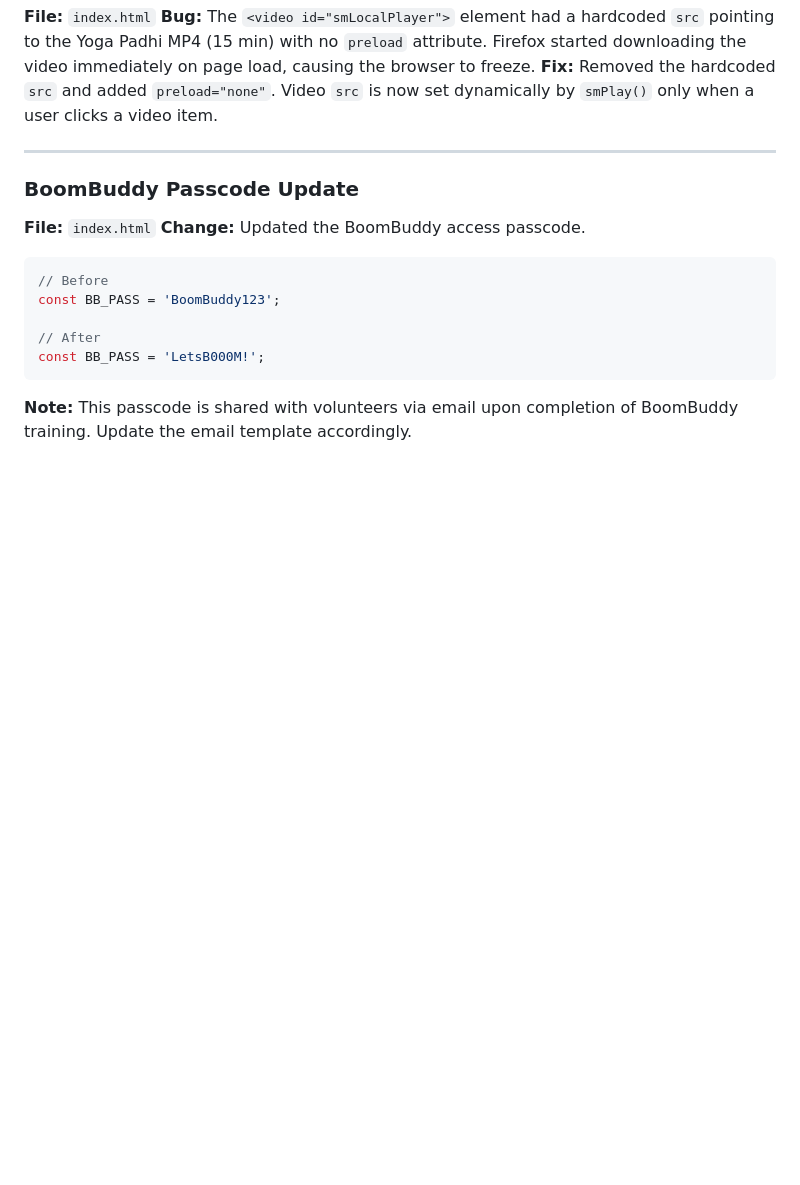
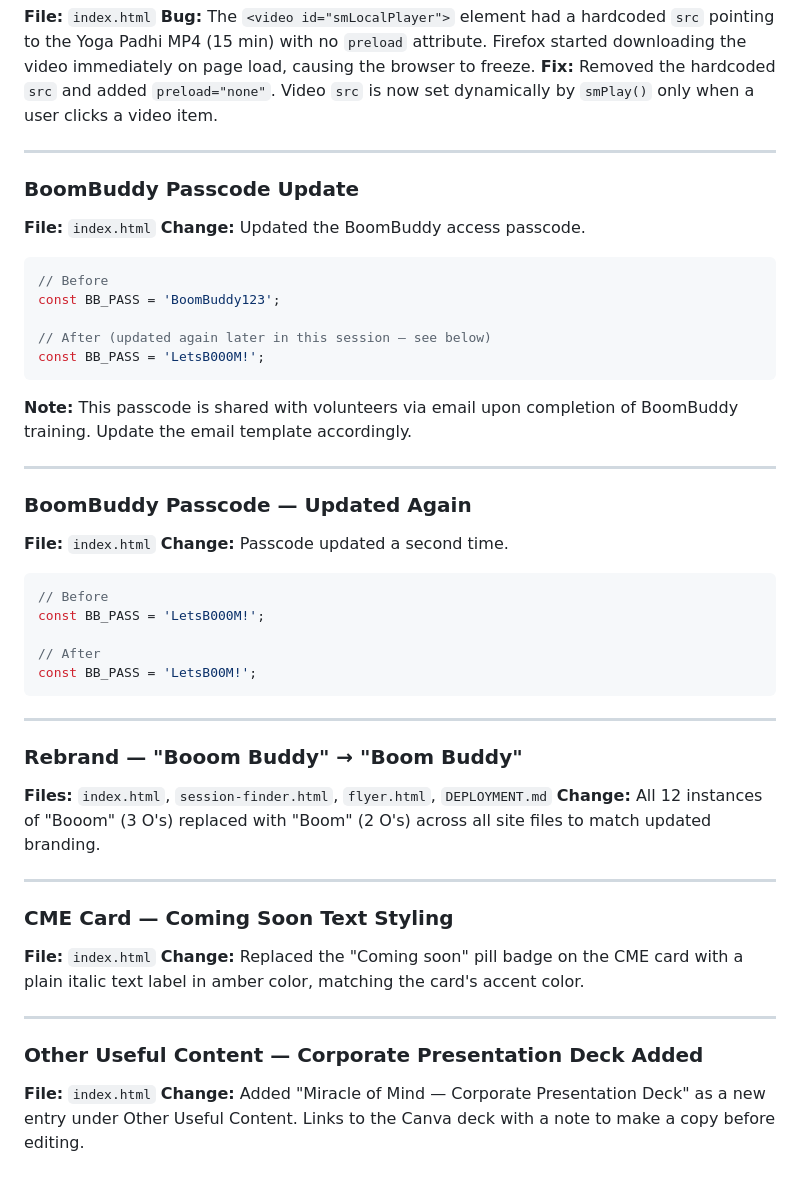
Before and after one commit to aravindmurari/MoM-Isha, a Markdown page: CHANGELOG.md, the part around the change. GitHub-like rendering; blank space fills up the shorter version.

Commit message:
Update CHANGELOG with all 2026-05-08 changes
Co-Authored-By: Claude Sonnet 4.6 <noreply@anthropic.com>

````diff
--- a/CHANGELOG.md
+++ b/CHANGELOG.md
@@ -73,7 +73,38 @@ Each entry includes the file, the specific change, and any notes relevant for me
 // Before
 const BB_PASS = 'BoomBuddy123';
 
-// After
+// After (updated again later in this session — see below)
 const BB_PASS = 'LetsB000M!';
 ```
 **Note:** This passcode is shared with volunteers via email upon completion of BoomBuddy training. Update the email template accordingly.
+
+---
+
+### BoomBuddy Passcode — Updated Again
+**File:** `index.html`
+**Change:** Passcode updated a second time.
+```javascript
+// Before
+const BB_PASS = 'LetsB000M!';
+
+// After
+const BB_PASS = 'LetsB00M!';
+```
+
+---
+
+### Rebrand — "Booom Buddy" → "Boom Buddy"
+**Files:** `index.html`, `session-finder.html`, `flyer.html`, `DEPLOYMENT.md`
+**Change:** All 12 instances of "Booom" (3 O's) replaced with "Boom" (2 O's) across all site files to match updated branding.
+
+---
+
+### CME Card — Coming Soon Text Styling
+**File:** `index.html`
+**Change:** Replaced the "Coming soon" pill badge on the CME card with a plain italic text label in amber color, matching the card's accent color.
+
+---
+
+### Other Useful Content — Corporate Presentation Deck Added
+**File:** `index.html`
+**Change:** Added "Miracle of Mind — Corporate Presentation Deck" as a new entry under Other Useful Content. Links to the Canva deck with a note to make a copy before editing.
````
